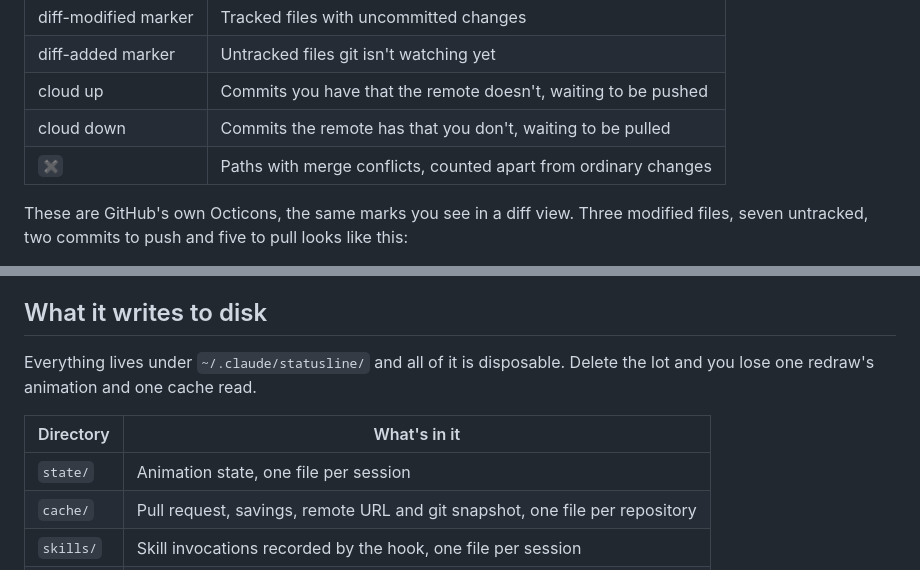
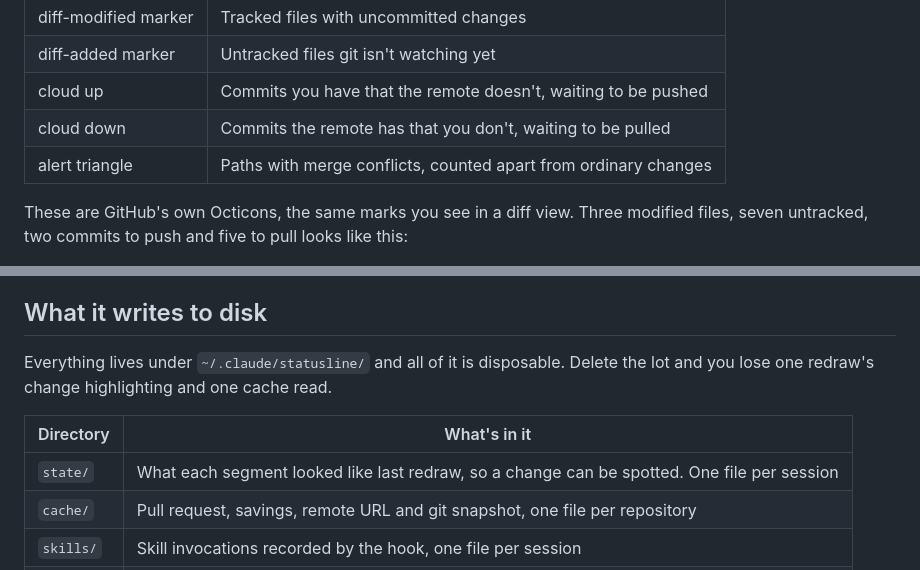
Before and after one commit to jonyfs/statusline, a Markdown page: README.md, 2 parts joined by grey strips. GitHub-like rendering.

```diff
--- a/README.md
+++ b/README.md
@@ -513,7 +520,7 @@ so a clean branch in sync with its remote adds nothing at all.
 | diff-added marker | Untracked files git isn't watching yet |
 | cloud up | Commits you have that the remote doesn't, waiting to be pushed |
 | cloud down | Commits the remote has that you don't, waiting to be pulled |
-| `✖` | Paths with merge conflicts, counted apart from ordinary changes |
+| alert triangle | Paths with merge conflicts, counted apart from ordinary changes |
 
 These are GitHub's own Octicons, the same marks you see in a diff view.
 Three modified files, seven untracked, two commits to push and five to
@@ -647,11 +654,12 @@ after a week. If it can't be read or written, you just get no highlighting.
 ## What it writes to disk
 
 Everything lives under `~/.claude/statusline/` and all of it is disposable.
-Delete the lot and you lose one redraw's animation and one cache read.
+Delete the lot and you lose one redraw's change highlighting and one cache
+read.
 
 | Directory | What's in it |
 |---|---|
-| `state/` | Animation state, one file per session |
+| `state/` | What each segment looked like last redraw, so a change can be spotted. One file per session |
 | `cache/` | Pull request, savings, remote URL and git snapshot, one file per repository |
 | `skills/` | Skill invocations recorded by the hook, one file per session |
 | `backups/` | Copies of `settings.json` taken before install and uninstall |
```
Also changed, not shown: other parts of README.md (+25 -4 lines).
